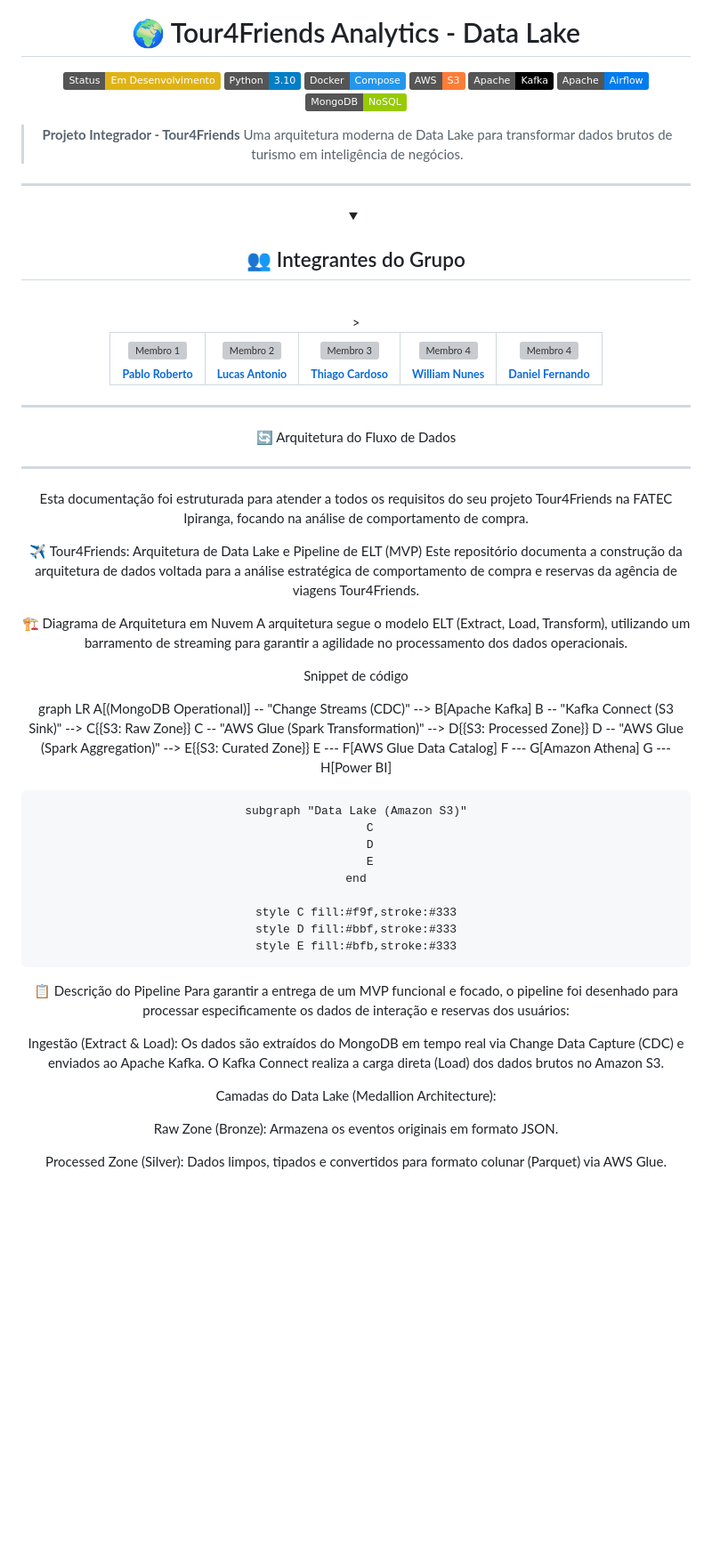
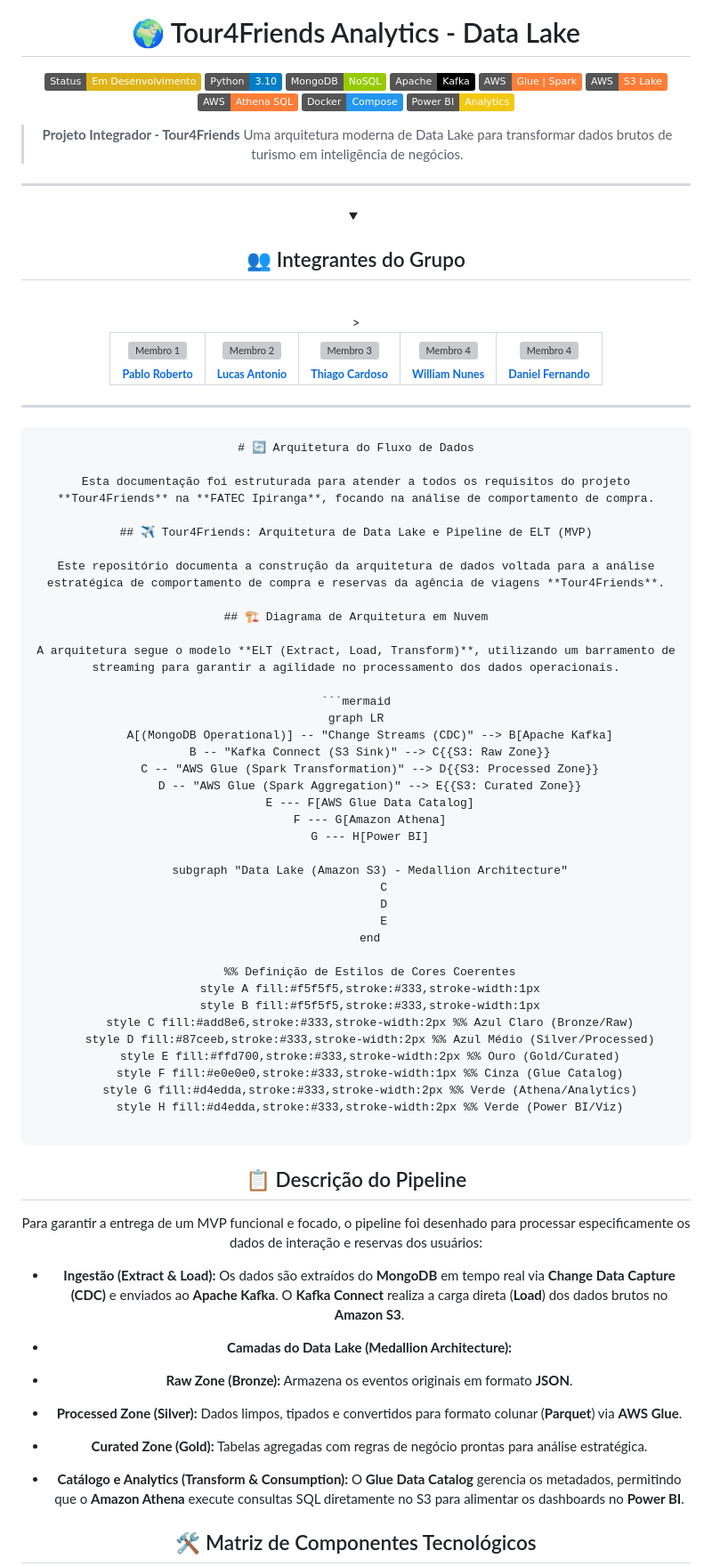
Before and after one commit to Thiago-code-lab/tour4friends-datalake, a Markdown page: README.md, the part around one of its changes. Shown at 89% size. Rendered like a GitHub page; badges without logos; blank space fills up the shorter version; grey boxes are pictures that could not be loaded.

Commit message:
docs: atualiza fluxo da arquitetura e tecnologias

````diff
--- a/README.md
+++ b/README.md
@@ -5,11 +5,13 @@
 
 ![Status](https://img.shields.io/badge/Status-Em_Desenvolvimento-yellow)
 ![Python](https://img.shields.io/badge/Python-3.10-blue)
+![MongoDB](https://img.shields.io/badge/MongoDB-NoSQL-green)
+![Kafka](https://img.shields.io/badge/Apache-Kafka-black)
+![AWS Glue](https://img.shields.io/badge/AWS-Glue_|_Spark-orange)
+![AWS S3](https://img.shields.io/badge/AWS-S3_Lake-orange)
+![AWS Athena](https://img.shields.io/badge/AWS-Athena_SQL-orange)
 ![Docker](https://img.shields.io/badge/Docker-Compose-2496ED)
-![AWS](https://img.shields.io/badge/AWS-S3-orange)
-![Kafka](https://img.shields.io/badge/Apache-Kafka-black)
-![Airflow](https://img.shields.io/badge/Apache-Airflow-017CEE)
-![MongoDB](https://img.shields.io/badge/MongoDB-NoSQL-green)
+![PowerBI](https://img.shields.io/badge/Power_BI-Analytics-F2C811)
 
 > **Projeto Integrador - Tour4Friends**
 > Uma arquitetura moderna de Data Lake para transformar dados brutos de turismo em inteligência de negócios.
@@ -59,22 +61,23 @@
 
 </details>
 
----
-
-🔄 Arquitetura do Fluxo de Dados
 
 ---
 
-Esta documentação foi estruturada para atender a todos os requisitos do seu projeto Tour4Friends na FATEC Ipiranga, focando na análise de comportamento de compra.
+```markdown
+# 🔄 Arquitetura do Fluxo de Dados
 
-✈️ Tour4Friends: Arquitetura de Data Lake e Pipeline de ELT (MVP)
-Este repositório documenta a construção da arquitetura de dados voltada para a análise estratégica de comportamento de compra e reservas da agência de viagens Tour4Friends.
+Esta documentação foi estruturada para atender a todos os requisitos do projeto **Tour4Friends** na **FATEC Ipiranga**, focando na análise de comportamento de compra.
 
-🏗️ Diagrama de Arquitetura em Nuvem
-A arquitetura segue o modelo ELT (Extract, Load, Transform), utilizando um barramento de streaming para garantir a agilidade no processamento dos dados operacionais.
+## ✈️ Tour4Friends: Arquitetura de Data Lake e Pipeline de ELT (MVP)
 
-Snippet de código
+Este repositório documenta a construção da arquitetura de dados voltada para a análise estratégica de comportamento de compra e reservas da agência de viagens **Tour4Friends**.
 
+## 🏗️ Diagrama de Arquitetura em Nuvem
+
+A arquitetura segue o modelo **ELT (Extract, Load, Transform)**, utilizando um barramento de streaming para garantir a agilidade no processamento dos dados operacionais.
+
+```mermaid
 graph LR
     A[(MongoDB Operational)] -- "Change Streams (CDC)" --> B[Apache Kafka]
     B -- "Kafka Connect (S3 Sink)" --> C{{S3: Raw Zone}}
@@ -84,23 +87,36 @@ graph LR
     F --- G[Amazon Athena]
     G --- H[Power BI]
 
-    subgraph "Data Lake (Amazon S3)"
+    subgraph "Data Lake (Amazon S3) - Medallion Architecture"
         C
         D
         E
     end
 
-    style C fill:#f9f,stroke:#333
-    style D fill:#bbf,stroke:#333
-    style E fill:#bfb,stroke:#333
-📋 Descrição do Pipeline
+    %% Definição de Estilos de Cores Coerentes
+    style A fill:#f5f5f5,stroke:#333,stroke-width:1px
+    style B fill:#f5f5f5,stroke:#333,stroke-width:1px
+    style C fill:#add8e6,stroke:#333,stroke-width:2px %% Azul Claro (Bronze/Raw)
+    style D fill:#87ceeb,stroke:#333,stroke-width:2px %% Azul Médio (Silver/Processed)
+    style E fill:#ffd700,stroke:#333,stroke-width:2px %% Ouro (Gold/Curated)
+    style F fill:#e0e0e0,stroke:#333,stroke-width:1px %% Cinza (Glue Catalog)
+    style G fill:#d4edda,stroke:#333,stroke-width:2px %% Verde (Athena/Analytics)
+    style H fill:#d4edda,stroke:#333,stroke-width:2px %% Verde (Power BI/Viz)
+
+```
+
+## 📋 Descrição do Pipeline
+
 Para garantir a entrega de um MVP funcional e focado, o pipeline foi desenhado para processar especificamente os dados de interação e reservas dos usuários:
 
-Ingestão (Extract & Load): Os dados são extraídos do MongoDB em tempo real via Change Data Capture (CDC) e enviados ao Apache Kafka. O Kafka Connect realiza a carga direta (Load) dos dados brutos no Amazon S3.
+* **Ingestão (Extract & Load):** Os dados são extraídos do **MongoDB** em tempo real via **Change Data Capture (CDC)** e enviados ao **Apache Kafka**. O **Kafka Connect** realiza a carga direta (**Load**) dos dados brutos no **Amazon S3**.
+* **Camadas do Data Lake (Medallion Architecture):**
+* **Raw Zone (Bronze):** Armazena os eventos originais em formato **JSON**.
+* **Processed Zone (Silver):** Dados limpos, tipados e convertidos para formato colunar (**Parquet**) via **AWS Glue**.
+* **Curated Zone (Gold):** Tabelas agregadas com regras de negócio prontas para análise estratégica.
 
-Camadas do Data Lake (Medallion Architecture):
 
-Raw Zone (Bronze): Armazena os eventos originais em formato JSON.
+* **Catálogo e Analytics (Transform & Consumption):** O **Glue Data Catalog** gerencia os metadados, permitindo que o **Amazon Athena** execute consultas SQL diretamente no S3 para alimentar os dashboards no **Power BI**.
 
-Processed Zone (Silver): Dados limpos, tipados e convertidos para formato colunar (Parquet) via AWS Glue.
+## 🛠️ Matriz de Componentes Tecnológicos
 
````
Also changed, not shown: other parts of README.md (+6 -3 lines).
